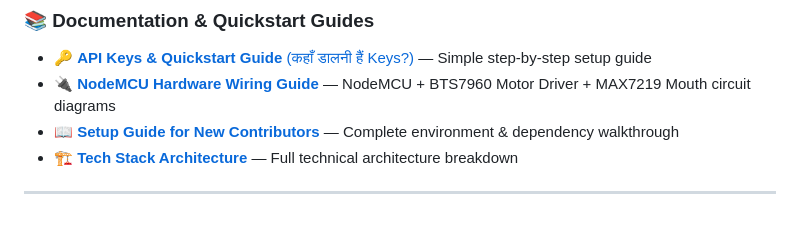
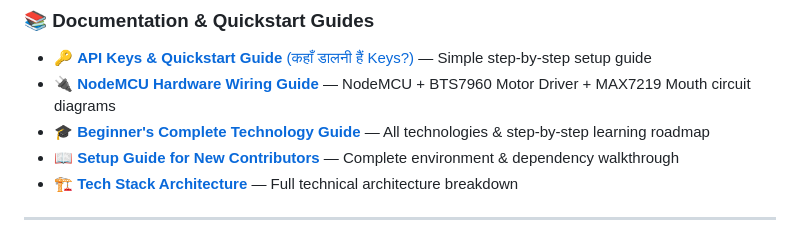
Before and after one commit to harshitkisoch/campus-guide-robot, a Markdown page: README.md, the part around the change. Rendered like a GitHub page.

Commit message:
docs: add Beginner's Complete Technology Guide detailing languages, frameworks, hardware concepts, and learning roadmap

```diff
--- a/README.md
+++ b/README.md
@@ -22,6 +22,7 @@
 ### 📚 Documentation & Quickstart Guides
 * 🔑 [**API Keys & Quickstart Guide** (कहाँ डालनी हैं Keys?)](file:///h:/campus%20guide%20robot/docs/API_KEYS_AND_QUICKSTART.md) — Simple step-by-step setup guide
 * 🔌 [**NodeMCU Hardware Wiring Guide**](file:///h:/campus%20guide%20robot/docs/HARDWARE_WIRING_NODEMCU.md) — NodeMCU + BTS7960 Motor Driver + MAX7219 Mouth circuit diagrams
+* 🎓 [**Beginner's Complete Technology Guide**](file:///h:/campus%20guide%20robot/docs/BEGINNERS_GUIDE.md) — All technologies & step-by-step learning roadmap
 * 📖 [**Setup Guide for New Contributors**](file:///h:/campus%20guide%20robot/docs/SETUP_GUIDE.md) — Complete environment & dependency walkthrough
 * 🏗️ [**Tech Stack Architecture**](file:///h:/campus%20guide%20robot/docs/TECH_STACK.md) — Full technical architecture breakdown
 
```
Also changed, not shown: docs/BEGINNERS_GUIDE.md (added, +158 -0 lines).
